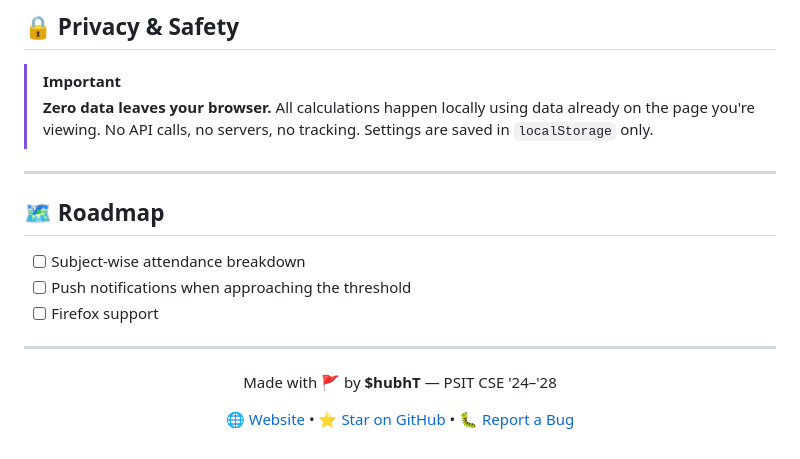
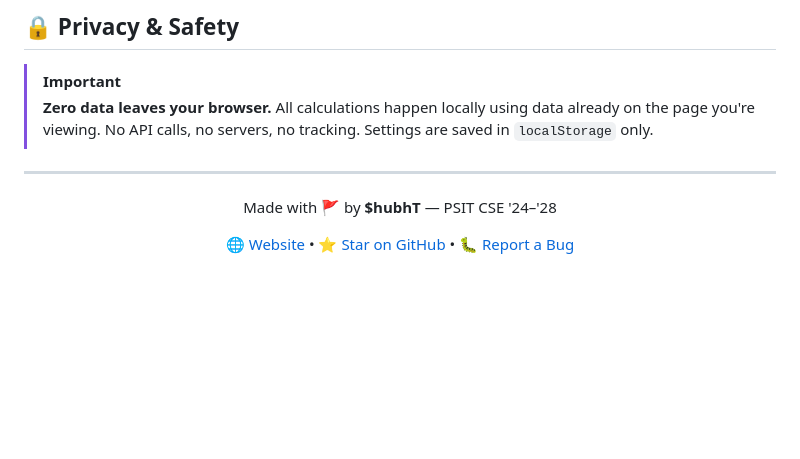
Before and after one commit to ShubhTamrakar/detained--PSIT, a Markdown page: README.md, the part around the change. Drawn GitHub-style; blank space fills up the shorter version.

Commit message:
Cleanup README - remove roadmap

```diff
--- a/README.md
+++ b/README.md
@@ -113,14 +113,6 @@ Stop doing attendance math in your head. This extension does it for you — live
 
 ---
 
-## 🗺️ Roadmap
-
-- [ ] Subject-wise attendance breakdown
-- [ ] Push notifications when approaching the threshold
-- [ ] Firefox support
-
----
-
 <div align="center">
 
 Made with 🚩 by **$hubhT** — PSIT CSE '24–'28
```
